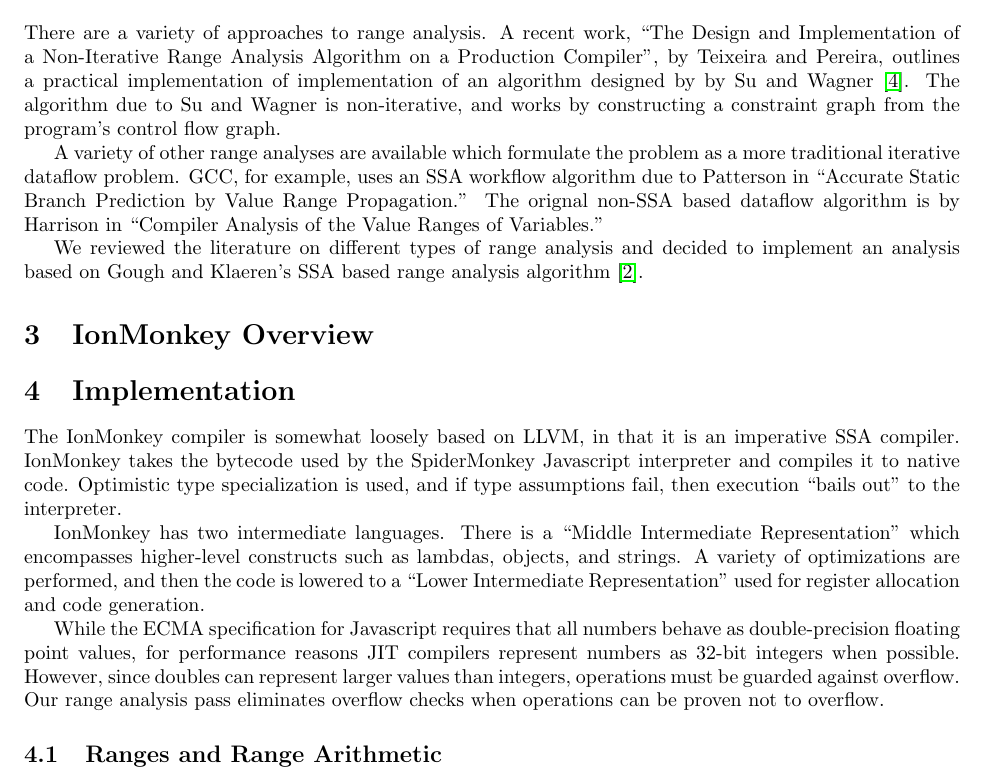
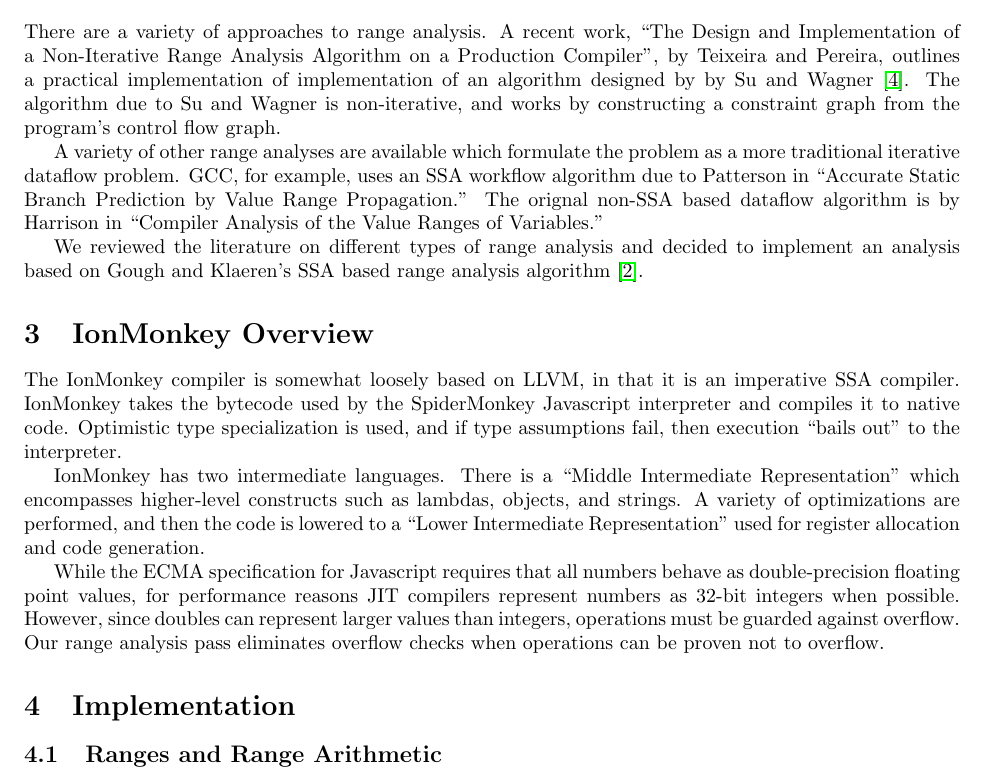
Before and after one commit to rpearl/cmplrz-site, a LaTeX document (project-writings/paper.tex): part of page 2 of 6, cut so that both start at the same text. Compiled offline with pdfLaTeX.

Commit message:
Move some text to IonMonkey overview

```diff
--- a/project-writings/paper.tex
+++ b/project-writings/paper.tex
@@ -127,9 +127,6 @@
 based range analysis algorithm \cite{Gough94eliminatingrange}.
 
 \section{IonMonkey Overview}
-
-\section{Implementation}
-%% XXX: TODO
 The IonMonkey compiler is somewhat loosely based on LLVM, in that it is an
 imperative SSA compiler. IonMonkey takes the bytecode used by the SpiderMonkey
 Javascript interpreter and compiles it to native code. Optimistic type
@@ -148,6 +145,8 @@
 represent larger values than integers, operations must be guarded against
 overflow.  Our range analysis pass eliminates overflow checks when operations
 can be proven not to overflow.
+
+\section{Implementation}
 
 \subsection{Ranges and Range Arithmetic}
 
```
